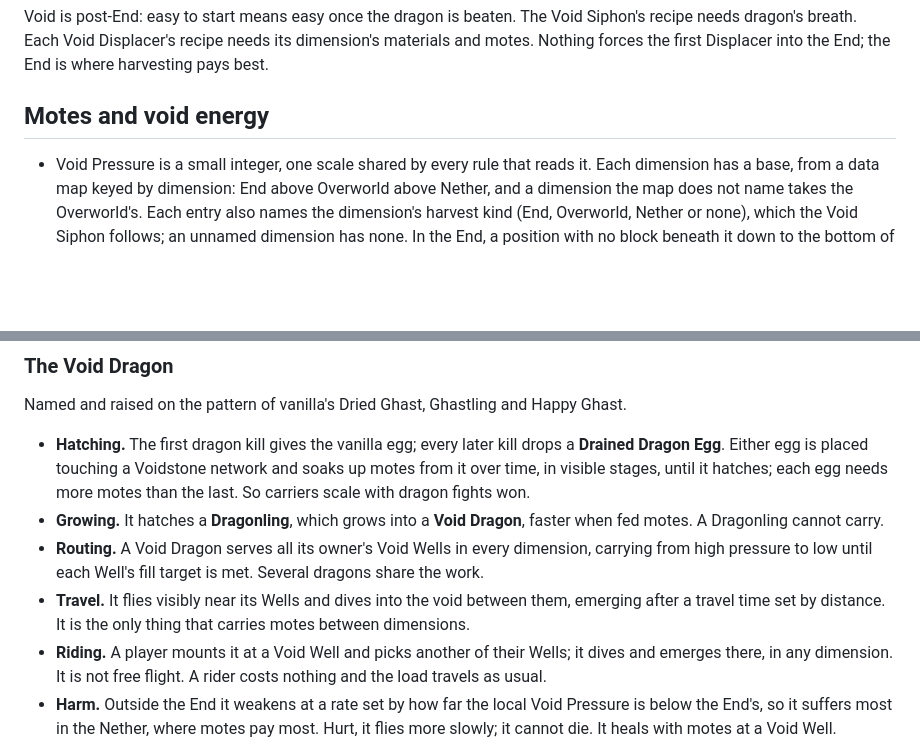
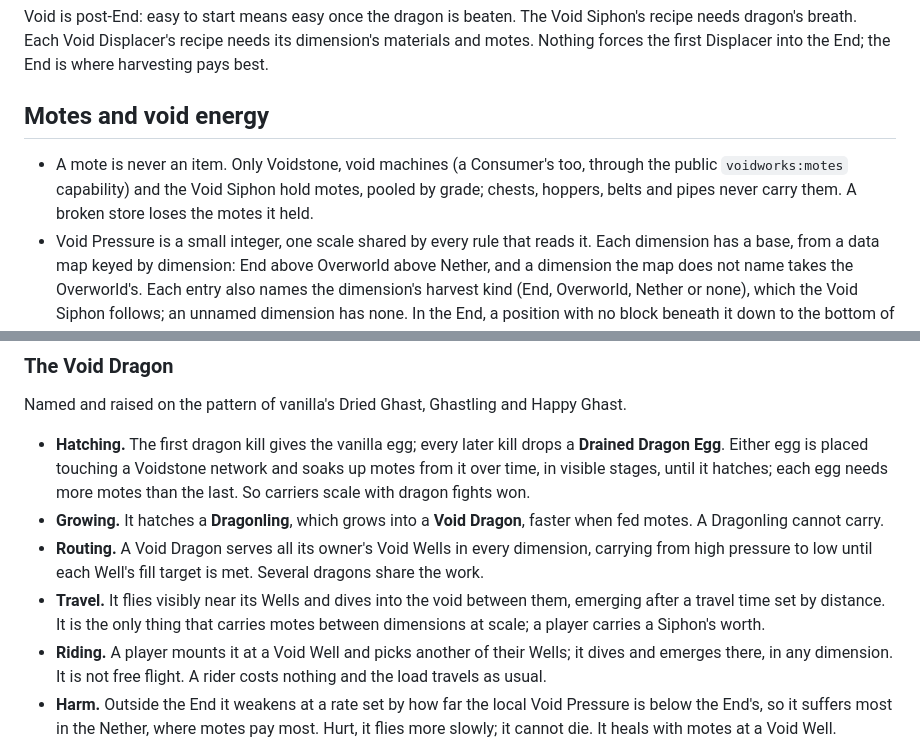
Before and after one commit to 5thlayer/voidworks, a Markdown page: docs/spec/void-energy.md, 2 parts joined by grey strips. Rendered like a GitHub page; blank space fills up the shorter version.

```diff
--- a/docs/spec/void-energy.md
+++ b/docs/spec/void-energy.md
@@ -23,6 +24,9 @@ Nothing forces the first Displacer into the End; the End is where harvesting pay
 
 ## Motes and void energy
 
+- A mote is never an item. Only Voidstone, void machines (a Consumer's too, through the public
+  `voidworks:motes` capability) and the Void Siphon hold motes, pooled by grade; chests, hoppers,
+  belts and pipes never carry them. A broken store loses the motes it held.
 - Void Pressure is a small integer, one scale shared by every rule that reads it. Each dimension
   has a base, from a data map keyed by dimension: End above Overworld above Nether, and a dimension
   the map does not name takes the Overworld's. Each entry also names the dimension's harvest kind
@@ -115,7 +134,8 @@ Named and raised on the pattern of vanilla's Dried Ghast, Ghastling and Happy Gh
 - **Routing.** A Void Dragon serves all its owner's Void Wells in every dimension, carrying from high
   pressure to low until each Well's fill target is met. Several dragons share the work.
 - **Travel.** It flies visibly near its Wells and dives into the void between them, emerging after
-  a travel time set by distance. It is the only thing that carries motes between dimensions.
+  a travel time set by distance. It is the only thing that carries motes between dimensions at
+  scale; a player carries a Siphon's worth.
 - **Riding.** A player mounts it at a Void Well and picks another of their Wells; it dives and
   emerges there, in any dimension. It is not free flight. A rider costs nothing and the load
   travels as usual.
```
Also changed, not shown: other parts of docs/spec/void-energy.md (+25 -7 lines), GLOSSARY.md (+7 -3 lines), docs/adr/0002-motes-are-a-resource-never-items.md (added, +42 -0 lines).
